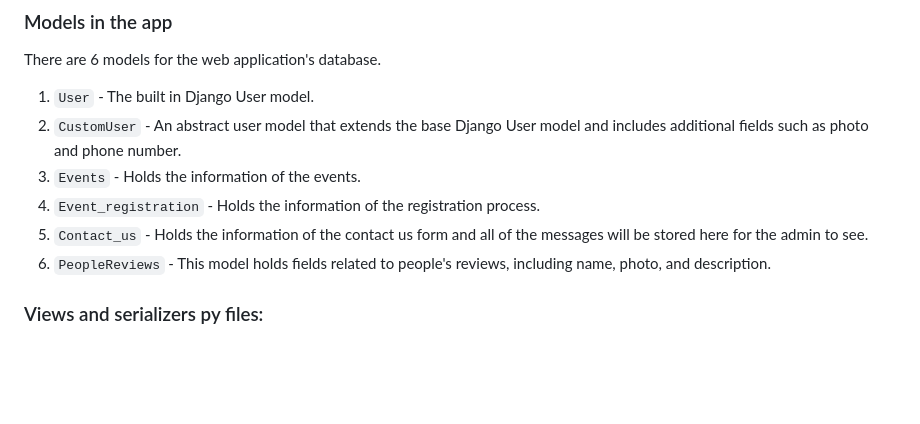
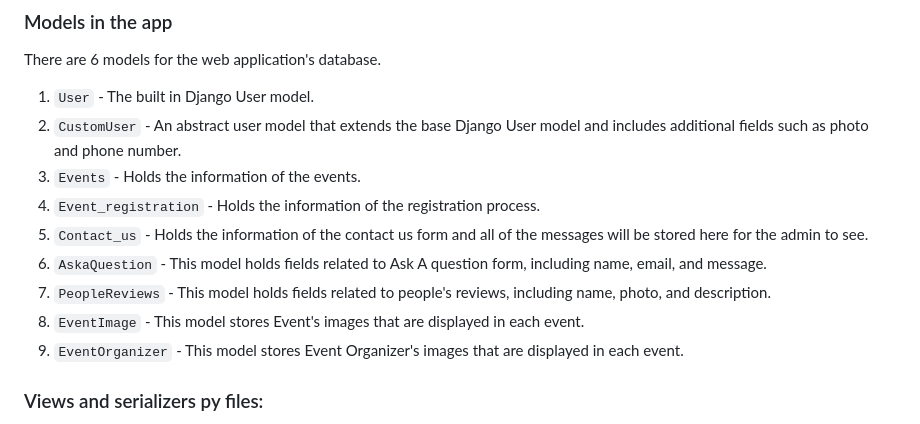
Before and after one commit to Hub200-Activity-Events/Hub200ActivityEvents, a Markdown page: README.md, the part around one of its changes. Rendered like a GitHub page; blank space fills up the shorter version.

```diff
--- a/README.md
+++ b/README.md
@@ -116,8 +124,10 @@ There are 6 models for the web application's database.
 3. `Events` - Holds the information of the events.
 4. `Event_registration` - Holds the information of the registration process.
 5. `Contact_us` - Holds the information of the contact us form and all of the messages will be stored here for the admin to see.
-6. `PeopleReviews` - This model holds fields related to people's reviews, including name, photo, and description.
-
+6. `AskaQuestion` - This model holds fields related to Ask A question form, including name, email, and message.
+7. `PeopleReviews` - This model holds fields related to people's reviews, including name, photo, and description.
+8. `EventImage` - This model stores Event's images that are displayed in each event.
+9. `EventOrganizer` - This model stores Event Organizer's images that are displayed in each event.
 ### Views and serializers py files:
 
 'views.py' contains the functions for the web application. These view functions sends and receives http request and response. They also combine with serializers to deal with model instances and querysets.
```
Also changed, not shown: other parts of README.md (+9 -1 lines).
